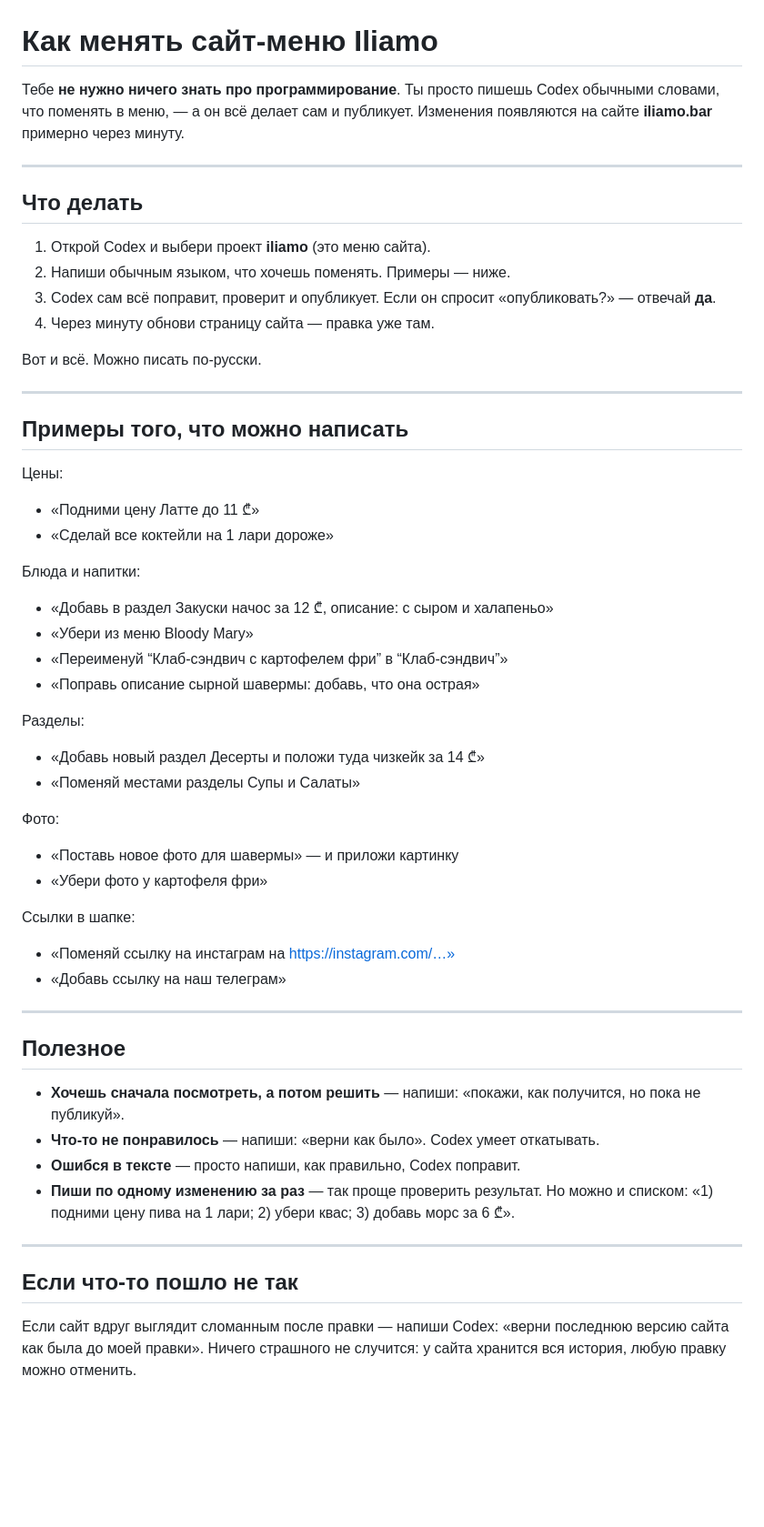
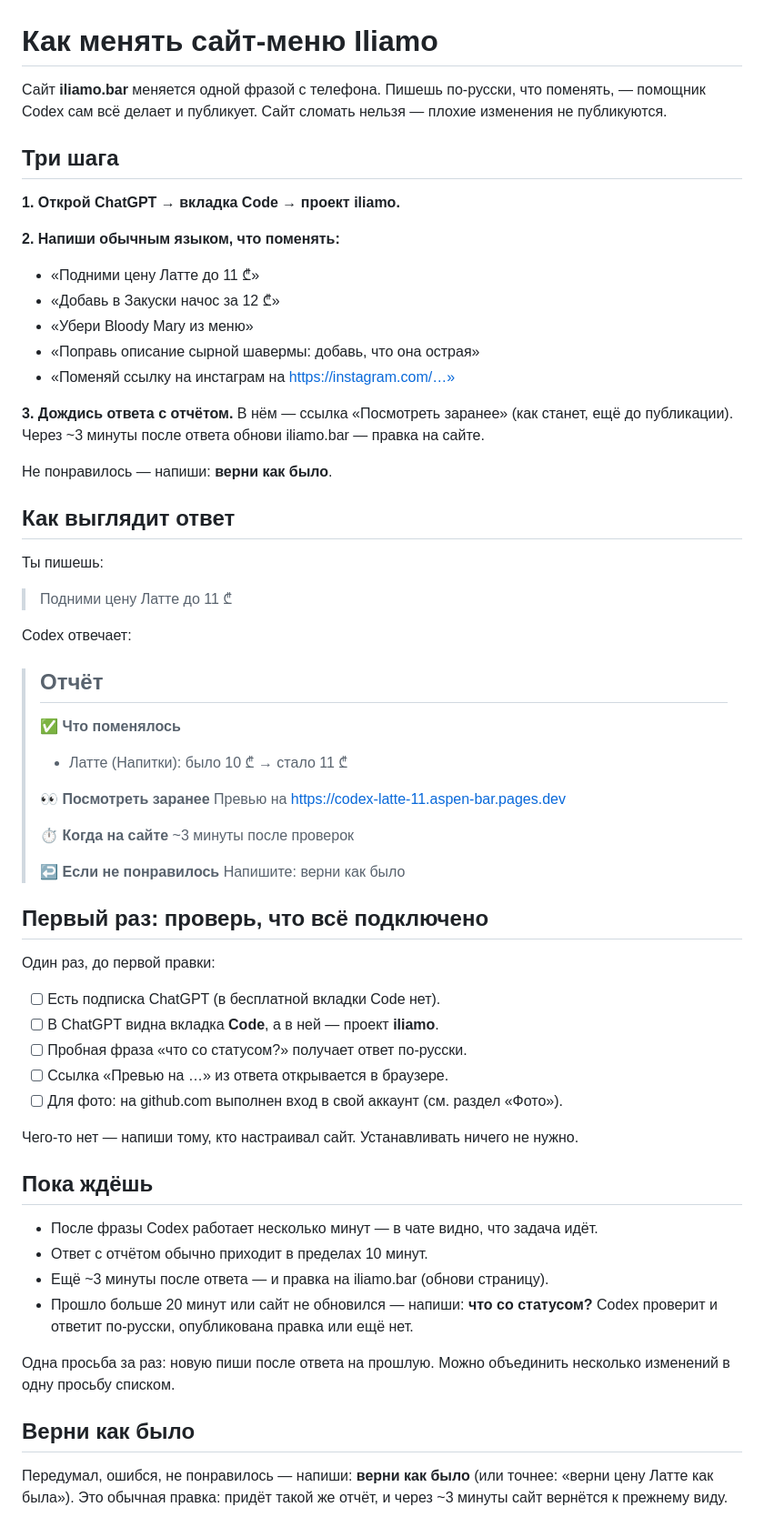
Before and after one commit to DreamsAreReal/iliamo, a Markdown page: КАК-МЕНЯТЬ-САЙТ.md, the part around one of its changes. Shown at 91% size. GitHub-like rendering; blank space fills up the shorter version.

Commit message:
docs: rewrite the owner guide to match the real PR delivery flow
Tournament winner G1 (cheat sheet) with all judge-mandated fixes: entry
point (ChatGPT -> Code -> iliamo), no condescending footnote, mock
dialogue that matches the AGENTS.md report template byte-for-byte,
fears Q&A as the last screen. Adds the onboarding checklist, the
while-you-wait section (10-minute norm, 20-minute escalation phrase),
the revert phrase, the stuck paths and the honest photo instruction
(github.com upload, 25 MB, geotag advice). Removes the old lies:
attach-a-picture, publish-in-a-minute, show-but-do-not-publish.

Co-Authored-By: Claude Fable 5 <noreply@anthropic.com>
Claude-Session: https://claude.ai/code/session_012FhLzX6kQ3wA4UyVHAsPL3

```diff
--- a/КАК-МЕНЯТЬ-САЙТ.md
+++ b/КАК-МЕНЯТЬ-САЙТ.md
@@ -1,62 +1,75 @@
 # Как менять сайт-меню Iliamo
 
-Тебе **не нужно ничего знать про программирование**. Ты просто пишешь Codex обычными
-словами, что поменять в меню, — а он всё делает сам и публикует. Изменения появляются
-на сайте **iliamo.bar** примерно через минуту.
+Сайт **iliamo.bar** меняется одной фразой с телефона. Пишешь по-русски, что
+поменять, — помощник Codex сам всё делает и публикует.
+Сайт сломать нельзя — плохие изменения не публикуются.
 
----
+## Три шага
 
-## Что делать
+**1. Открой ChatGPT → вкладка Code → проект iliamo.**
 
-1. Открой Codex и выбери проект **iliamo** (это меню сайта).
-2. Напиши обычным языком, что хочешь поменять. Примеры — ниже.
-3. Codex сам всё поправит, проверит и опубликует. Если он спросит «опубликовать?» —
-   отвечай **да**.
-4. Через минуту обнови страницу сайта — правка уже там.
+**2. Напиши обычным языком, что поменять:**
 
-Вот и всё. Можно писать по-русски.
+- «Подними цену Латте до 11 ₾»
+- «Добавь в Закуски начос за 12 ₾»
+- «Убери Bloody Mary из меню»
+- «Поправь описание сырной шавермы: добавь, что она острая»
+- «Поменяй ссылку на инстаграм на https://instagram.com/…»
 
----
+**3. Дождись ответа с отчётом.** В нём — ссылка «Посмотреть заранее»
+(как станет, ещё до публикации). Через ~3 минуты после ответа обнови
+iliamo.bar — правка на сайте.
 
-## Примеры того, что можно написать
+Не понравилось — напиши: **верни как было**.
 
-Цены:
-- «Подними цену Латте до 11 ₾»
-- «Сделай все коктейли на 1 лари дороже»
+## Как выглядит ответ
 
-Блюда и напитки:
-- «Добавь в раздел Закуски начос за 12 ₾, описание: с сыром и халапеньо»
-- «Убери из меню Bloody Mary»
-- «Переименуй “Клаб-сэндвич с картофелем фри” в “Клаб-сэндвич”»
-- «Поправь описание сырной шавермы: добавь, что она острая»
+Ты пишешь:
 
-Разделы:
-- «Добавь новый раздел Десерты и положи туда чизкейк за 14 ₾»
-- «Поменяй местами разделы Супы и Салаты»
+> Подними цену Латте до 11 ₾
 
-Фото:
-- «Поставь новое фото для шавермы» — и приложи картинку
-- «Убери фото у картофеля фри»
+Codex отвечает:
 
-Ссылки в шапке:
-- «Поменяй ссылку на инстаграм на https://instagram.com/…»
-- «Добавь ссылку на наш телеграм»
+> ## Отчёт
+>
+> ✅ **Что поменялось**
+> - Латте (Напитки): было 10 ₾ → стало 11 ₾
+>
+> 👀 **Посмотреть заранее**
+> Превью на https://codex-latte-11.aspen-bar.pages.dev
+>
+> ⏱ **Когда на сайте**
+> ~3 минуты после проверок
+>
+> ↩️ **Если не понравилось**
+> Напишите: верни как было
 
----
+## Первый раз: проверь, что всё подключено
 
-## Полезное
+Один раз, до первой правки:
 
-- **Хочешь сначала посмотреть, а потом решить** — напиши: «покажи, как получится,
-  но пока не публикуй».
-- **Что-то не понравилось** — напиши: «верни как было». Codex умеет откатывать.
-- **Ошибся в тексте** — просто напиши, как правильно, Codex поправит.
-- **Пиши по одному изменению за раз** — так проще проверить результат. Но можно и
-  списком: «1) подними цену пива на 1 лари; 2) убери квас; 3) добавь морс за 6 ₾».
+- [ ] Есть подписка ChatGPT (в бесплатной вкладки Code нет).
+- [ ] В ChatGPT видна вкладка **Code**, а в ней — проект **iliamo**.
+- [ ] Пробная фраза «что со статусом?» получает ответ по-русски.
+- [ ] Ссылка «Превью на …» из ответа открывается в браузере.
+- [ ] Для фото: на github.com выполнен вход в свой аккаунт (см. раздел «Фото»).
 
----
+Чего-то нет — напиши тому, кто настраивал сайт. Устанавливать ничего не нужно.
 
-## Если что-то пошло не так
+## Пока ждёшь
 
-Если сайт вдруг выглядит сломанным после правки — напиши Codex:
-«верни последнюю версию сайта как была до моей правки». Ничего страшного не случится:
-у сайта хранится вся история, любую правку можно отменить.
+- После фразы Codex работает несколько минут — в чате видно, что задача идёт.
+- Ответ с отчётом обычно приходит в пределах 10 минут.
+- Ещё ~3 минуты после ответа — и правка на iliamo.bar (обнови страницу).
+- Прошло больше 20 минут или сайт не обновился — напиши: **что со статусом?**
+  Codex проверит и ответит по-русски, опубликована правка или ещё нет.
+
+Одна просьба за раз: новую пиши после ответа на прошлую. Можно объединить
+несколько изменений в одну просьбу списком.
+
+## Верни как было
+
+Передумал, ошибся, не понравилось — напиши: **верни как было**
+(или точнее: «верни цену Латте как была»). Это обычная правка:
+придёт такой же отчёт, и через ~3 минуты сайт вернётся к прежнему виду.
+
```
Also changed, not shown: other parts of КАК-МЕНЯТЬ-САЙТ.md (+36 -0 lines).
